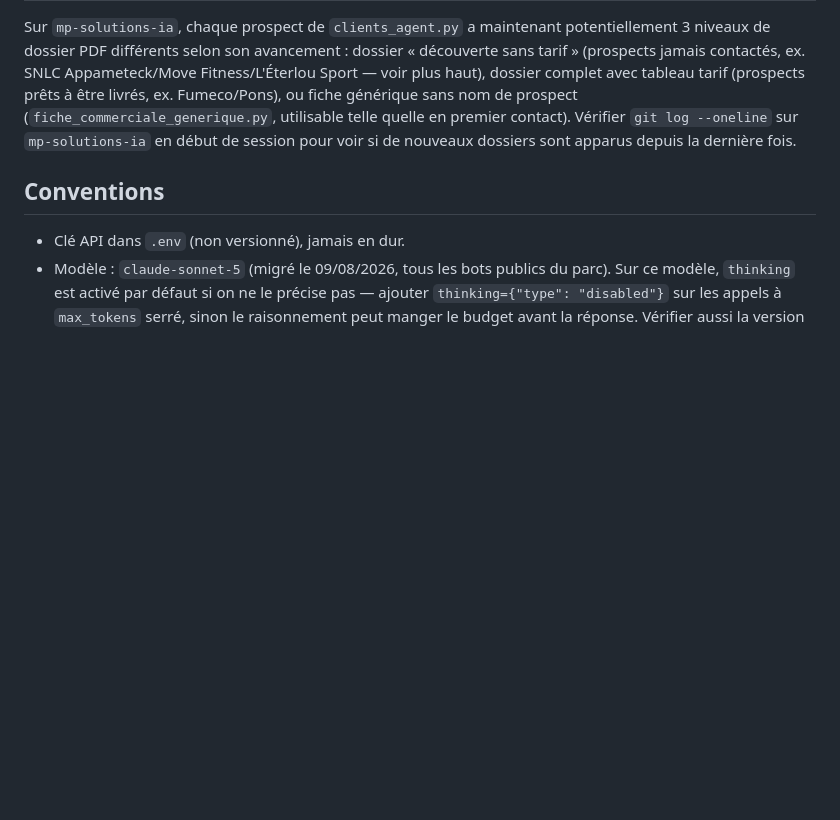
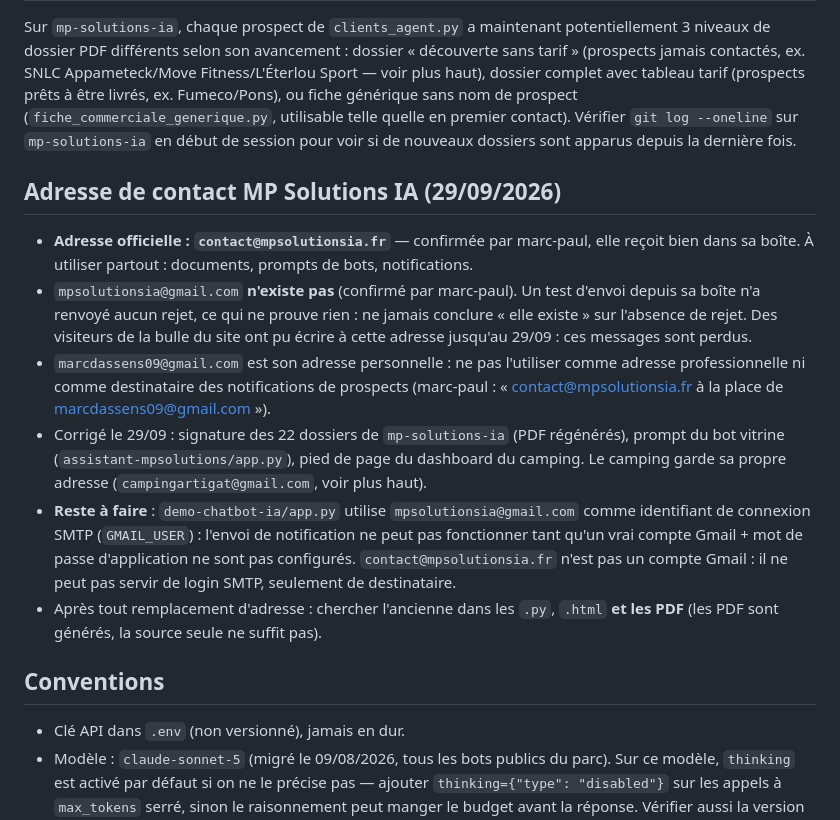
Before and after one commit to marcdassens09-bot/agent-loop, a Markdown page: CLAUDE.md, the part around the change. GitHub-like rendering; blank space fills up the shorter version.

Commit message:
docs: mémorise contact@mpsolutionsia.fr comme adresse officielle
Co-Authored-By: Claude Sonnet 5.5 <noreply@anthropic.com>
Claude-Session: https://claude.ai/code/session_01KLfqSa17dGx5QGiNUSdxrv

```diff
--- a/CLAUDE.md
+++ b/CLAUDE.md
@@ -267,6 +267,28 @@ générique sans nom de prospect (`fiche_commerciale_generique.py`, utilisable t
 premier contact). Vérifier `git log --oneline` sur `mp-solutions-ia` en début de session pour
 voir si de nouveaux dossiers sont apparus depuis la dernière fois.
 
+## Adresse de contact MP Solutions IA (29/09/2026)
+
+- **Adresse officielle : `contact@mpsolutionsia.fr`** — confirmée par marc-paul, elle reçoit
+  bien dans sa boîte. À utiliser partout : documents, prompts de bots, notifications.
+- `mpsolutionsia@gmail.com` **n'existe pas** (confirmé par marc-paul). Un test d'envoi depuis
+  sa boîte n'a renvoyé aucun rejet, ce qui ne prouve rien : ne jamais conclure « elle existe »
+  sur l'absence de rejet. Des visiteurs de la bulle du site ont pu écrire à cette adresse
+  jusqu'au 29/09 : ces messages sont perdus.
+- `marcdassens09@gmail.com` est son adresse personnelle : ne pas l'utiliser comme adresse
+  professionnelle ni comme destinataire des notifications de prospects
+  (marc-paul : « contact@mpsolutionsia.fr à la place de marcdassens09@gmail.com »).
+- Corrigé le 29/09 : signature des 22 dossiers de `mp-solutions-ia` (PDF régénérés), prompt
+  du bot vitrine (`assistant-mpsolutions/app.py`), pied de page du dashboard du camping.
+  Le camping garde sa propre adresse (`campingartigat@gmail.com`, voir plus haut).
+- **Reste à faire** : `demo-chatbot-ia/app.py` utilise `mpsolutionsia@gmail.com` comme
+  identifiant de connexion SMTP (`GMAIL_USER`) : l'envoi de notification ne peut pas
+  fonctionner tant qu'un vrai compte Gmail + mot de passe d'application ne sont pas
+  configurés. `contact@mpsolutionsia.fr` n'est pas un compte Gmail : il ne peut pas servir
+  de login SMTP, seulement de destinataire.
+- Après tout remplacement d'adresse : chercher l'ancienne dans les `.py`, `.html` **et les
+  PDF** (les PDF sont générés, la source seule ne suffit pas).
+
 ## Conventions
 
 - Clé API dans `.env` (non versionné), jamais en dur.
```
